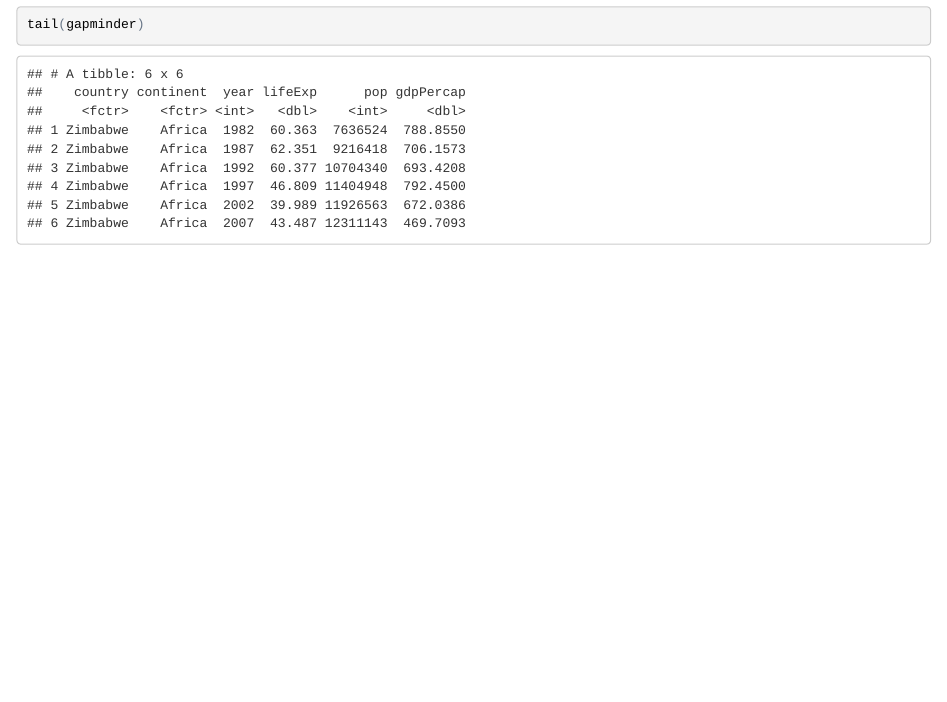
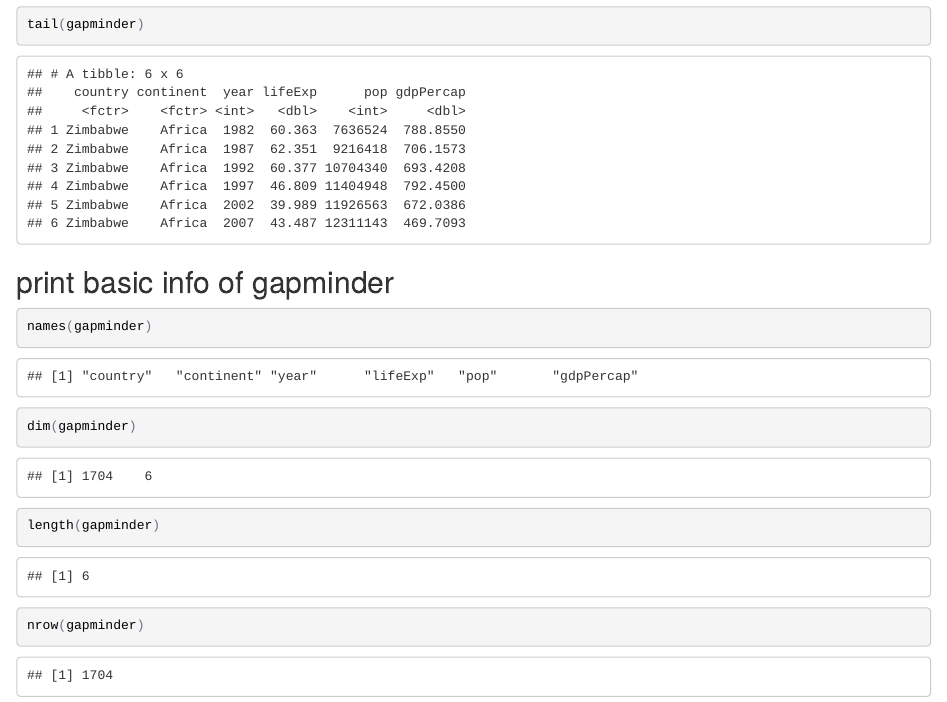
Before and after one commit to Tangjiahui26/DataAnalysisWithR, an R Markdown document (hw01-Tang-Jiahui.Rmd): the page in a window 1100 px wide, from 1070 px down. The pictures show the output file hw01-Tang-Jiahui.html that the author committed with the source, opened offline.

Commit message:
print basic info

````diff
--- a/hw01-Tang-Jiahui.Rmd
+++ b/hw01-Tang-Jiahui.Rmd
@@ -22,3 +22,12 @@ str(gapminder)
 ```{r}
 head(gapminder)
 tail(gapminder)
+```
+
+## print basic info of gapminder
+```{r}
+names(gapminder)
+dim(gapminder)
+length(gapminder)
+nrow(gapminder)
+```
````
Also changed, not shown: hw01-Tang-Jiahui.html, hw01-Tang-Jiahui.md.
